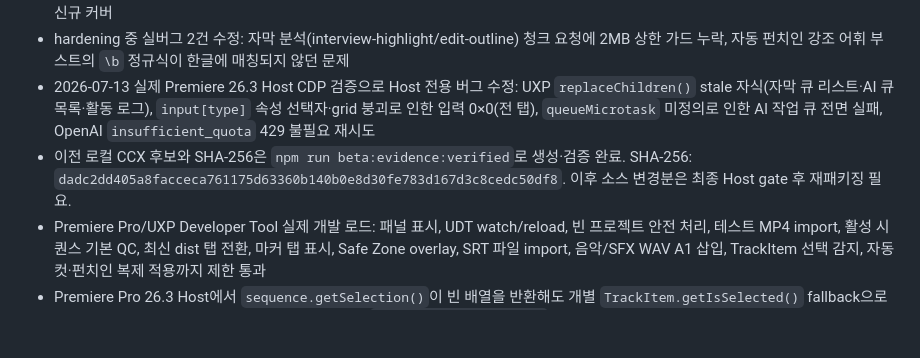
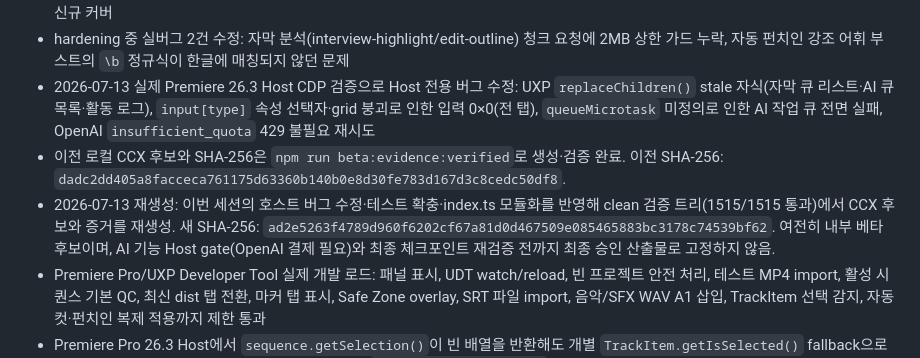
Before and after one commit to seunghooda-dev/plugin, a Markdown page: CHANGELOG.md, the part around the change. Drawn GitHub-style; blank space fills up the shorter version.

Commit message:
docs: record regenerated internal-beta CCX SHA-256
Regenerated the CCX candidate + verified evidence from the clean tree at
1515/1515 (this session's host fixes, +452 tests, index.ts
modularization). New SHA-256 ad2e5263…; still a candidate pending the AI
Host gate (blocked on OpenAI billing), not a final approved artifact.

Co-Authored-By: Claude Opus 4.8 <noreply@anthropic.com>

```diff
--- a/CHANGELOG.md
+++ b/CHANGELOG.md
@@ -51,7 +51,8 @@
 - 2026-07-13 Mock 기준선 `npm run check`: 1437/1437 통과. 도메인별 병렬 hardening(자막 AI·썸네일·에셋 권리·최종 QC/복구·브랜드/레퍼런스·자동화/Safe Zone·음성·공유 UI 유틸·진단/AI 큐)으로 +374개 확충, 테스트가 없던 final-qc·brand-kit·ai-queue controller 신규 커버
 - hardening 중 실버그 2건 수정: 자막 분석(interview-highlight/edit-outline) 청크 요청에 2MB 상한 가드 누락, 자동 펀치인 강조 어휘 부스트의 `\b` 정규식이 한글에 매칭되지 않던 문제
 - 2026-07-13 실제 Premiere 26.3 Host CDP 검증으로 Host 전용 버그 수정: UXP `replaceChildren()` stale 자식(자막 큐 리스트·AI 큐 목록·활동 로그), `input[type]` 속성 선택자·grid 붕괴로 인한 입력 0×0(전 탭), `queueMicrotask` 미정의로 인한 AI 작업 큐 전면 실패, OpenAI `insufficient_quota` 429 불필요 재시도
-- 이전 로컬 CCX 후보와 SHA-256은 `npm run beta:evidence:verified`로 생성·검증 완료. SHA-256: `dadc2dd405a8facceca761175d63360b140b0e8d30fe783d167d3c8cedc50df8`. 이후 소스 변경분은 최종 Host gate 후 재패키징 필요.
+- 이전 로컬 CCX 후보와 SHA-256은 `npm run beta:evidence:verified`로 생성·검증 완료. 이전 SHA-256: `dadc2dd405a8facceca761175d63360b140b0e8d30fe783d167d3c8cedc50df8`.
+- 2026-07-13 재생성: 이번 세션의 호스트 버그 수정·테스트 확충·index.ts 모듈화를 반영해 clean 검증 트리(1515/1515 통과)에서 CCX 후보와 증거를 재생성. 새 SHA-256: `ad2e5263f4789d960f6202cf67a81d0d467509e085465883bc3178c74539bf62`. 여전히 내부 베타 후보이며, AI 기능 Host gate(OpenAI 결제 필요)와 최종 체크포인트 재검증 전까지 최종 승인 산출물로 고정하지 않음.
 - Premiere Pro/UXP Developer Tool 실제 개발 로드: 패널 표시, UDT watch/reload, 빈 프로젝트 안전 처리, 테스트 MP4 import, 활성 시퀀스 기본 QC, 최신 dist 탭 전환, 마커 탭 표시, Safe Zone overlay, SRT 파일 import, 음악/SFX WAV A1 삽입, TrackItem 선택 감지, 자동 컷·펀치인 복제 적용까지 제한 통과
 - Premiere Pro 26.3 Host에서 `sequence.getSelection()`이 빈 배열을 반환해도 개별 `TrackItem.getIsSelected()` fallback으로 선택 상태를 감지하도록 보강하고 실제 패널 UI에서 `타임라인 4개 선택 · 00:06` 표시를 확인
 - 자동 컷 복제 준비 중 rename/open/activate 실패 시 원본을 재활성화하고 생성된 복제본을 정리하도록 보강했으며, 클립 경계에 걸친 펀치인 키프레임 회귀 테스트를 추가
```
